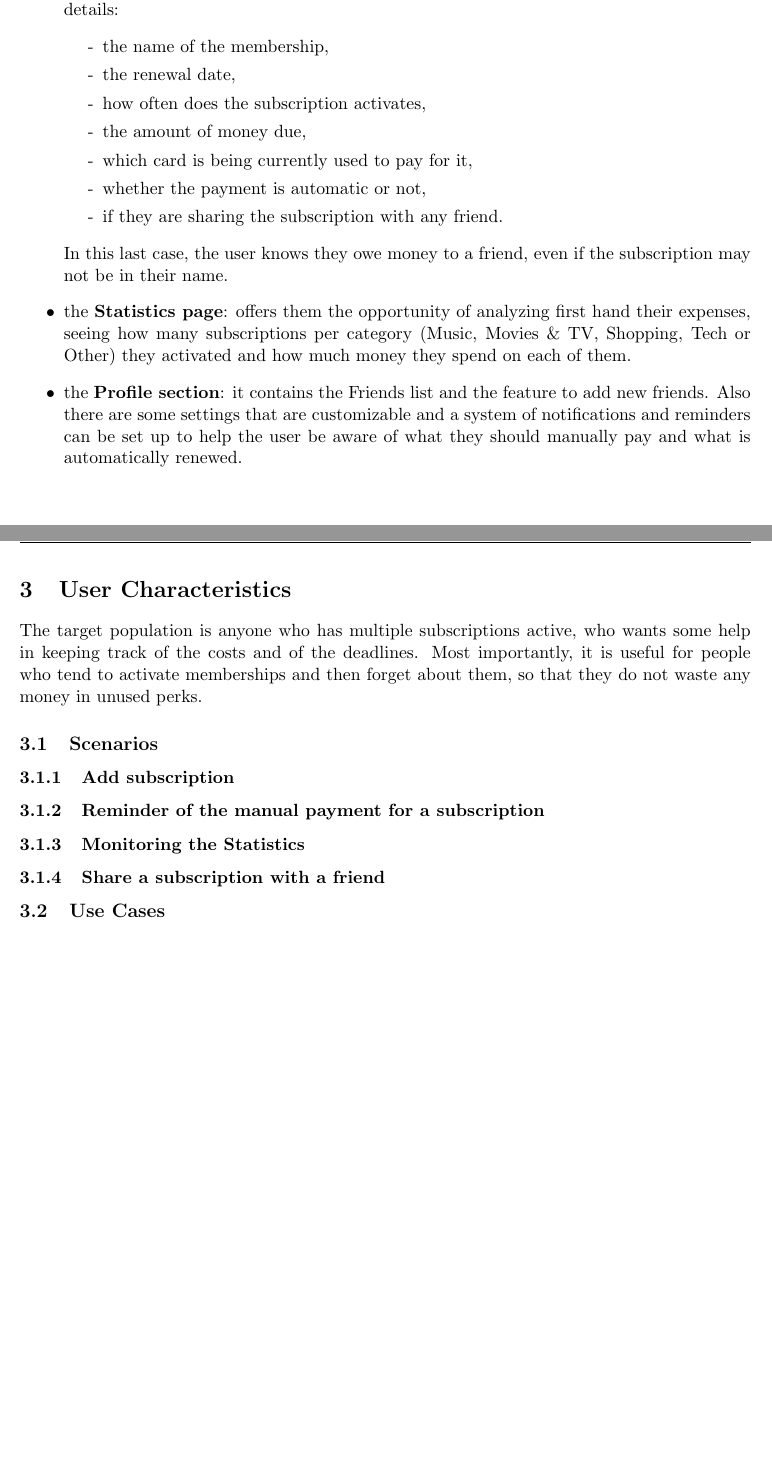
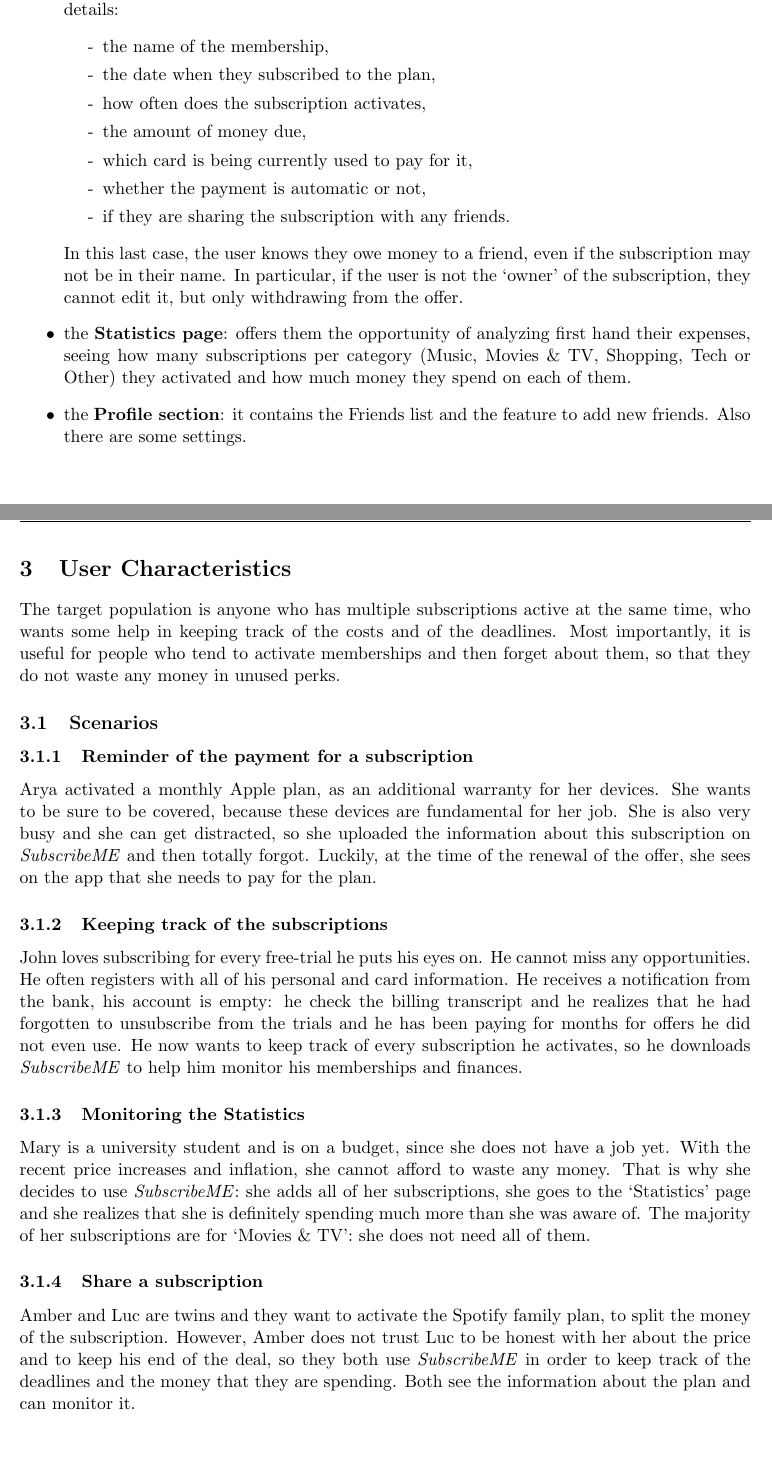
Before and after one commit to Veronica-gg/SubscribeMe, a LaTeX document (SubscribeME/documents/designdoc/designdoc.tex): two parts of pages 4 and 5 of 9, joined at a grey line, cut so that both start at the same text. Compiled offline with pdfLaTeX.

Commit message:
changed layout in description screen; scenarios in dd

```diff
--- a/SubscribeME/documents/designdoc/designdoc.tex
+++ b/SubscribeME/documents/designdoc/designdoc.tex
@@ -136,32 +136,34 @@ There are five main features in the \textit{SubscribeME} app:
           In order to add a membership, the user must provide the following details:
           \begin{itemize}
               \item[-] the name of the membership,
-              \item[-] the renewal date,
+              \item[-] the date when they subscribed to the plan,
               \item[-] how often does the subscription activates,
               \item[-] the amount of money due,
               \item[-] which card is being currently used to pay for it,
               \item[-] whether the payment is automatic or not,
-              \item[-] if they are sharing the subscription with any friend.
+              \item[-] if they are sharing the subscription with any friends.
           \end{itemize}
-          In this last case, the user knows they owe money to a friend, even if the subscription may not be in their name.
+          In this last case, the user knows they owe money to a friend, even if the subscription may not be in their name. In particular, if the user is not the `owner' of the subscription, they cannot edit it, but only withdrawing from the offer.
     \item the \textbf{Statistics page}: offers them the opportunity of analyzing first hand their expenses, seeing how many subscriptions per category (Music, Movies \& TV, Shopping, Tech or Other) they activated and how much money they spend on each of them.
-    \item the \textbf{Profile section}: it contains the Friends list and the feature to add new friends. Also there are some settings that are customizable and a system of notifications and reminders can be set up to help the user be aware of what they should manually pay and what is automatically renewed.
+    \item the \textbf{Profile section}: it contains the Friends list and the feature to add new friends. Also there are some settings.
 \end{itemize}
 
 \newpage
 \section{User Characteristics}\label{sec:char}
-The target population is anyone who has multiple subscriptions active, who wants some help in keeping track of the costs and of the deadlines. Most importantly, it is useful for people who tend to activate memberships and then forget about them, so that they do not waste any money in unused perks.
+The target population is anyone who has multiple subscriptions active at the same time, who wants some help in keeping track of the costs and of the deadlines. Most importantly, it is useful for people who tend to activate memberships and then forget about them, so that they do not waste any money in unused perks.
 
 \subsection{Scenarios}\label{sub:scenarios}
-\subsubsection{Add subscription}
+\subsubsection{Reminder of the payment for a subscription}
+Arya activated a monthly Apple plan, as an additional warranty for her devices. She wants to be sure to be covered, because these devices are fundamental for her job. She is also very busy and she can get distracted, so she uploaded the information about this subscription on \textit{SubscribeME} and then totally forgot. Luckily, at the time of the renewal of the offer, she sees on the app that she needs to pay for the plan.
 
-\subsubsection{Reminder of the manual payment for a subscription}
+\subsubsection{Keeping track of the subscriptions}
+John loves subscribing for every free-trial he puts his eyes on. He cannot miss any opportunities. He often registers with all of his personal and card information. He receives a notification from the bank, his account is empty: he check the billing transcript and he realizes that he had forgotten to unsubscribe from the trials and he has been paying for months for offers he did not even use. He now wants to keep track of every subscription he activates, so he downloads \textit{SubscribeME} to help him monitor his memberships and finances.
 
 \subsubsection{Monitoring the Statistics}
+Mary is a university student and is on a budget, since she does not have a job yet. With the recent price increases and inflation, she cannot afford to waste any money. That is why she decides to use \textit{SubscribeME}: she adds all of her subscriptions, she goes to the `Statistics' page and she realizes that she is definitely spending much more than she was aware of. The majority of her subscriptions are for `Movies \& TV': she does not need all of them.
 
-\subsubsection{Share a subscription with a friend}
-
-\subsection{Use Cases}\label{sub:usecases}
+\subsubsection{Share a subscription}
+Amber and Luc are twins and they want to activate the Spotify family plan, to split the money of the subscription. However, Amber does not trust Luc to be honest with her about the price and to keep his end of the deal, so they both use \textit{SubscribeME} in order to keep track of the deadlines and the money that they are spending. Both see the information about the plan and can monitor it.
 
 \newpage
 \section{Design Overview}\label{sec:design}
```
Also changed, not shown: SubscribeME/documents/designdoc/designdoc.pdf, SubscribeME/documents/designdoc/designdoc.tex (2 more changed lines), 1 other file.
